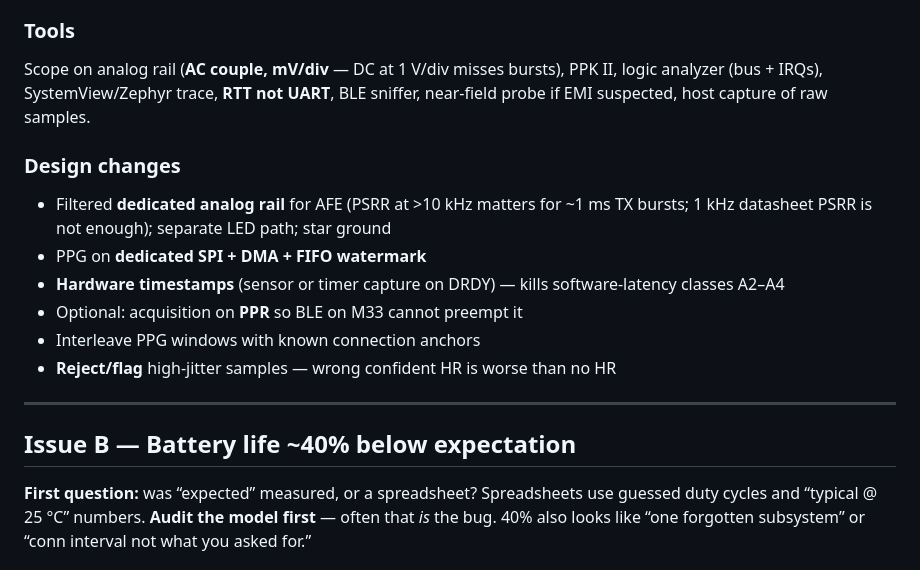
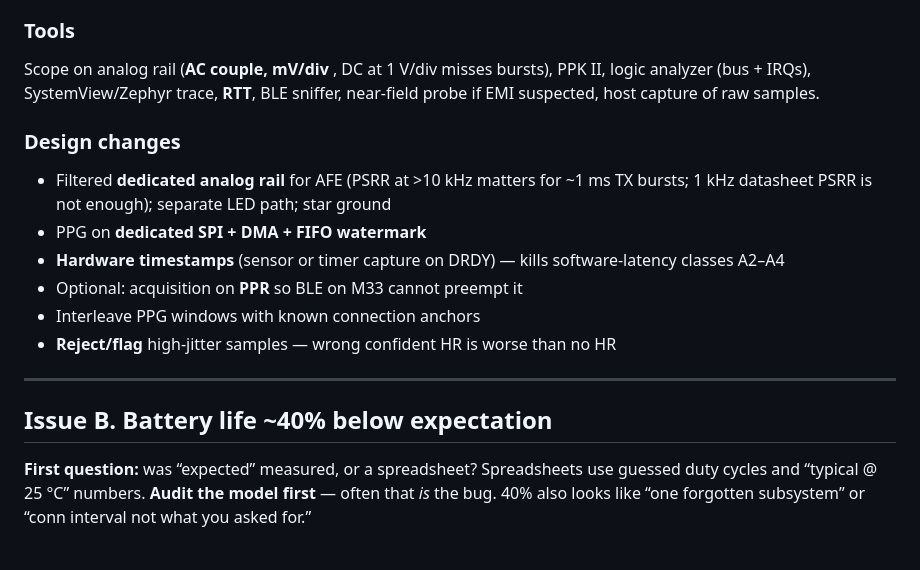
Before and after one commit to w1ne/smart-ring-digital-twin, a Markdown page: docs/part3-debugging.md, the part around one of its changes. GitHub-like rendering.

```diff
--- a/docs/part3-debugging.md
+++ b/docs/part3-debugging.md
@@ -33,7 +34,7 @@
 5. **Algorithm last.** Jittered timestamps look like noise to HR estimators. Don’t blame the algo until the time base is clean.
 
 ### Tools
-Scope on analog rail (**AC couple, mV/div** — DC at 1 V/div misses bursts), PPK II, logic analyzer (bus + IRQs), SystemView/Zephyr trace, **RTT not UART**, BLE sniffer, near-field probe if EMI suspected, host capture of raw samples.
+Scope on analog rail (**AC couple, mV/div** , DC at 1 V/div misses bursts), PPK II, logic analyzer (bus + IRQs), SystemView/Zephyr trace, **RTT**, BLE sniffer, near-field probe if EMI suspected, host capture of raw samples.
 
 ### Design changes
 - Filtered **dedicated analog rail** for AFE (PSRR at >10 kHz matters for ~1 ms TX bursts; 1 kHz datasheet PSRR is not enough); separate LED path; star ground
@@ -45,7 +46,7 @@ Scope on analog rail (**AC couple, mV/div** — DC at 1 V/div misses bursts), PP
 
 ---
 
-## Issue B — Battery life ~40% below expectation
+## Issue B. Battery life ~40% below expectation
 
 **First question:** was “expected” measured, or a spreadsheet? Spreadsheets use guessed duty cycles and “typical @ 25 °C” numbers. **Audit the model first** — often that *is* the bug. 40% also looks like “one forgotten subsystem” or “conn interval not what you asked for.”
 
```
Also changed, not shown: other parts of docs/part3-debugging.md (+13 -20 lines).
